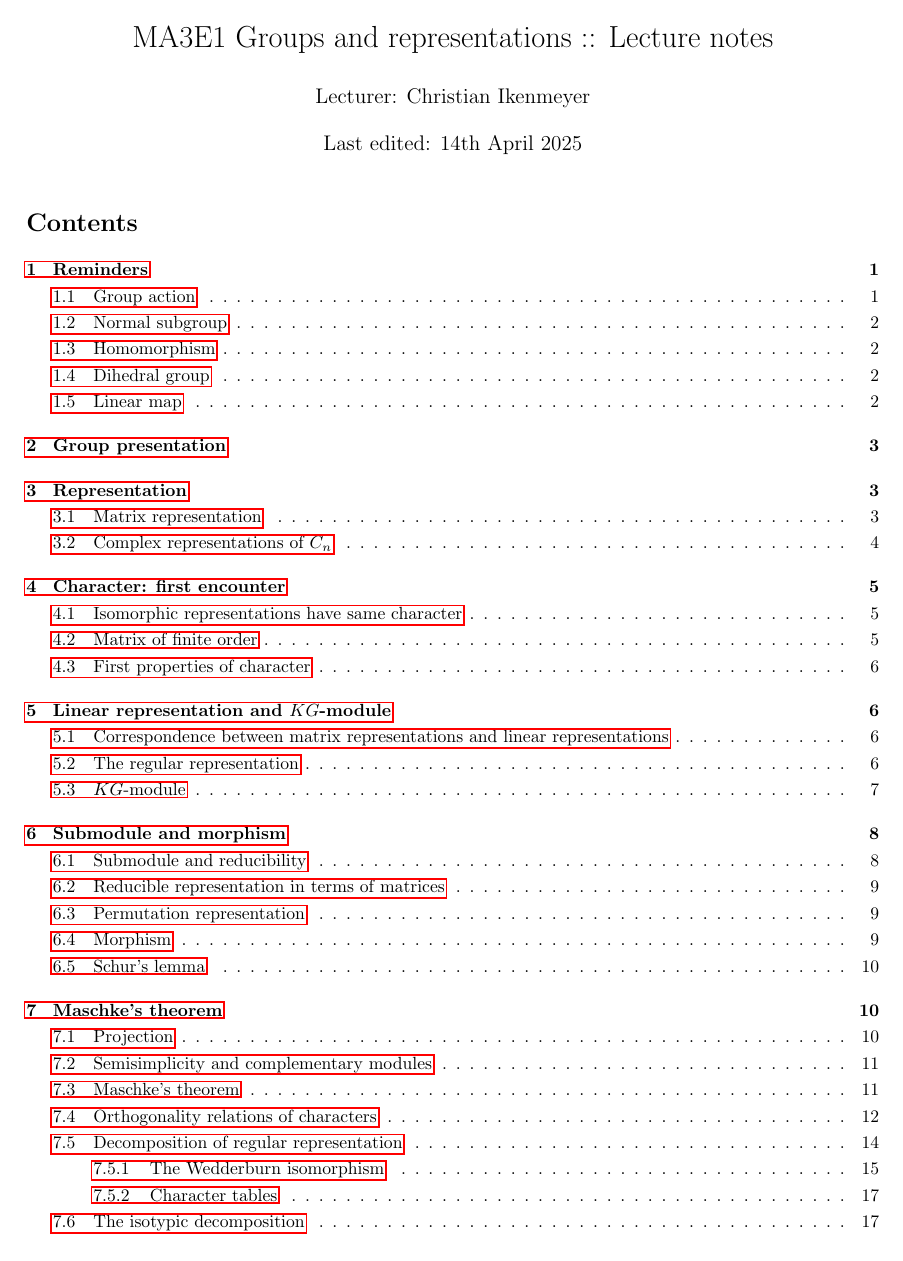
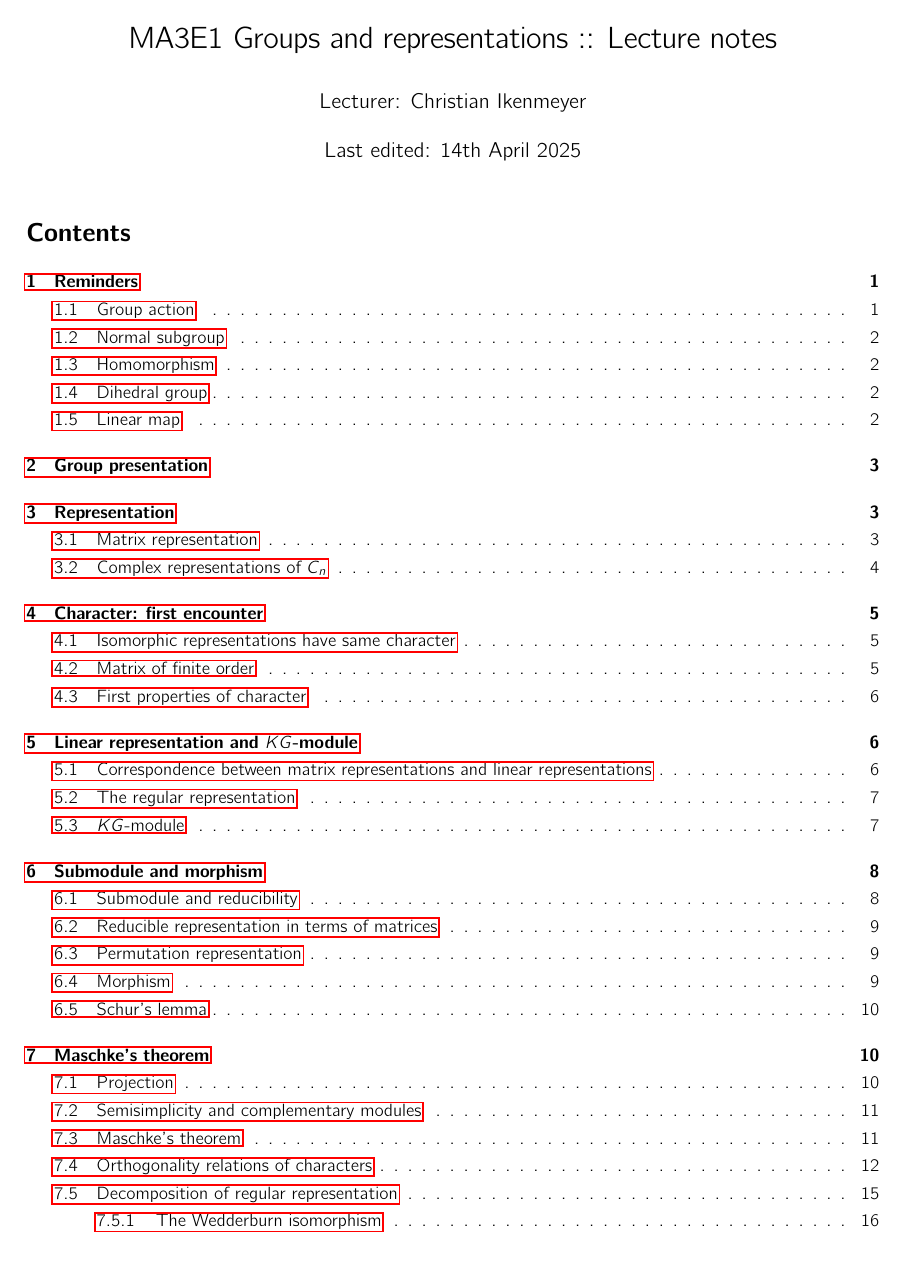
Before and after one commit to jieweix/groups-and-representations-notes, a LaTeX document (notes.tex): page 1 of 32 before the commit and page 1 of 33 after it. Compiled offline with pdfLaTeX.

Commit message:
Nicer font

```diff
--- a/notes.tex
+++ b/notes.tex
@@ -1,4 +1,5 @@
 \documentclass{article}
+\usepackage[T1]{fontenc}
 \usepackage[utf8]{inputenc}
 \usepackage[british]{babel}
 \usepackage{amsthm}
@@ -17,6 +18,10 @@
 \newcommand{\tikznode}[3][inner sep=0pt]{\tikz[remember
 picture,baseline=(#2.base)]{\node(#2)[#1]{$#3$};}}
 \usepackage{ytableau}
+\usepackage[math]{iwona}
+\usepackage{cmbright}
+
+\renewcommand{\familydefault}{\sfdefault}
 
 \geometry{a4paper,left=2cm,right=2cm,top=2cm,bottom=2cm}
 \ytableausetup{smalltableaux}
```
Also changed, not shown: notes.pdf, 4 other files.
